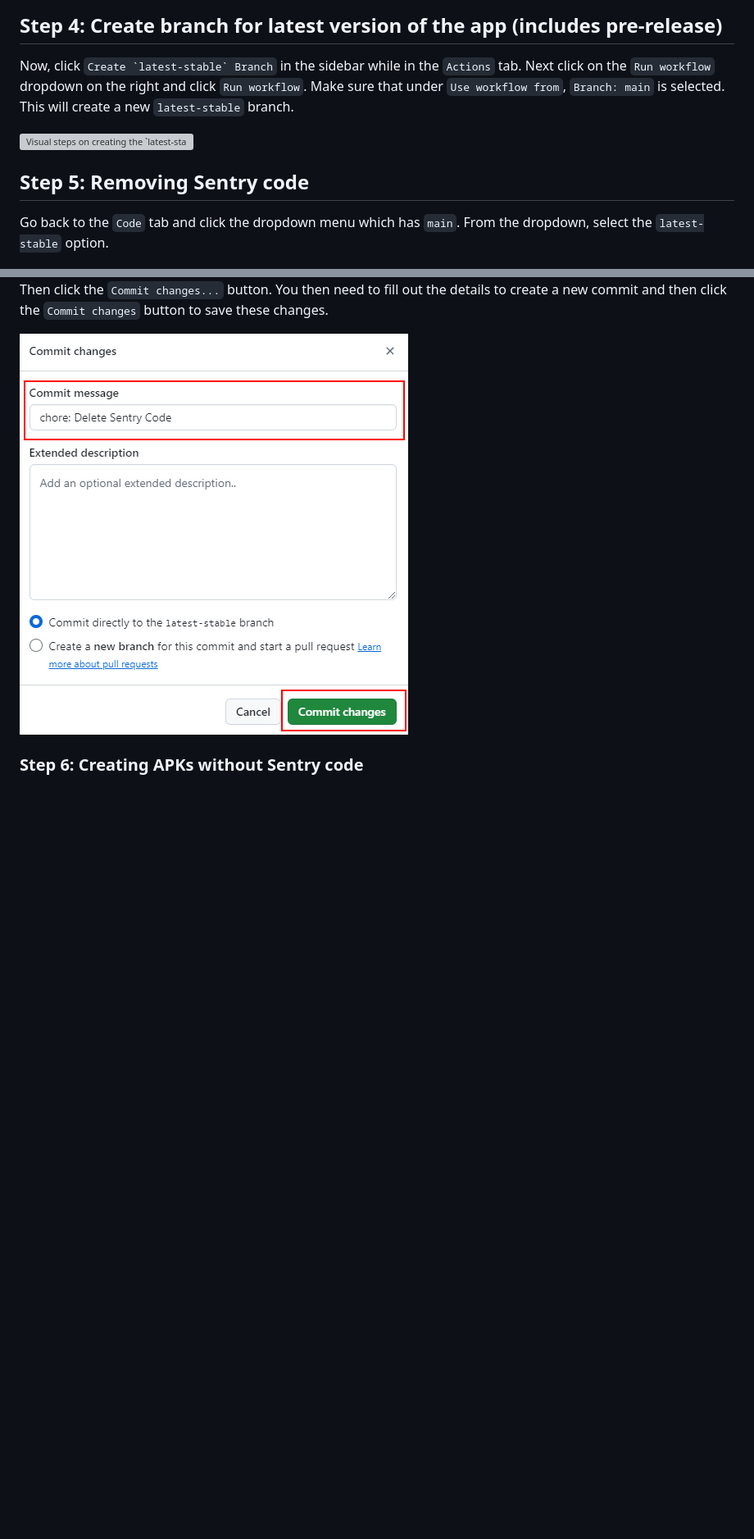
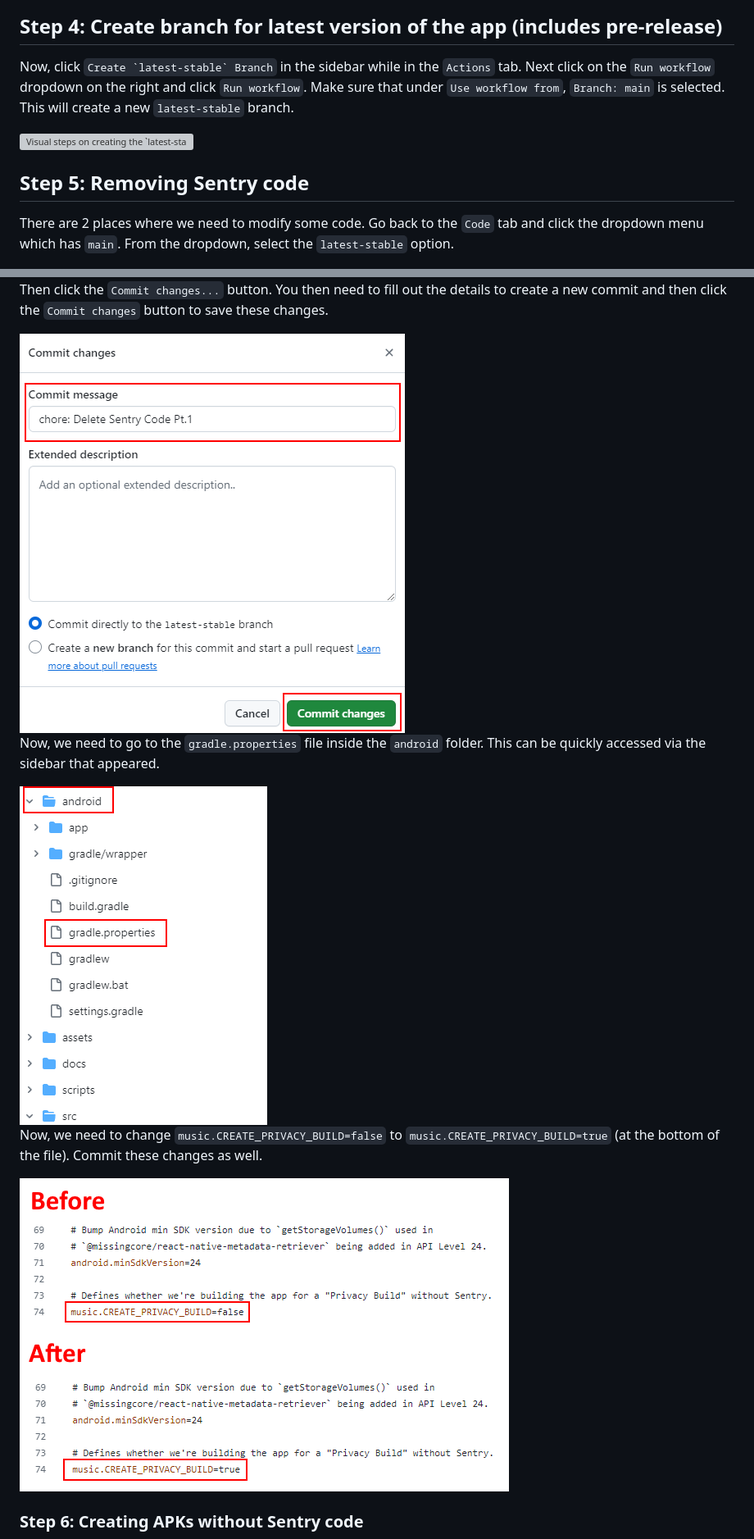
Before and after one commit to MissingCore/Music, a Markdown page: docs/personal-privacy-build.md, 2 parts joined by grey strips. Shown at 82% size. Rendered like a GitHub page; pictures changed too: docs/assets/personal-privacy-build/remove_sentry_5.png, docs/assets/personal-privacy-build/remove_sentry_6.png (added), docs/assets/personal-privacy-build/remove_sentry_7.png (added); blank space fills up the shorter version; grey boxes are pictures that could not be loaded.

````diff
--- a/docs/personal-privacy-build.md
+++ b/docs/personal-privacy-build.md
@@ -56,13 +56,13 @@ In the newly created forked repository, click the `Actions` tab and then the `I
 
 ## Step 4: Create branch for latest version of the app (includes pre-release)
 
-Now, click ```Create `latest-stable` Branch``` in the sidebar while in the `Actions` tab. Next click on the `Run workflow` dropdown on the right and click `Run workflow`. Make sure that under `Use workflow from`, `Branch: main` is selected. This will create a new `latest-stable` branch.
+Now, click ``Create `latest-stable` Branch`` in the sidebar while in the `Actions` tab. Next click on the `Run workflow` dropdown on the right and click `Run workflow`. Make sure that under `Use workflow from`, `Branch: main` is selected. This will create a new `latest-stable` branch.
 
 <img src="./assets/personal-privacy-build/create_latest_stable_branch.png" alt="Visual steps on creating the `latest-stable` branch." />
 
 ## Step 5: Removing Sentry code
 
-Go back to the `Code` tab and click the dropdown menu which has `main`. From the dropdown, select the `latest-stable` option.
+There are 2 places where we need to modify some code. Go back to the `Code` tab and click the dropdown menu which has `main`. From the dropdown, select the `latest-stable` option.
 
 <img src="./assets/personal-privacy-build/remove_sentry_1.png" alt="Visual steps on switching to the `latest-stable` branch." />
 
@@ -81,6 +81,14 @@ Delete the code highlighted below.
 Then click the `Commit changes...` button. You then need to fill out the details to create a new commit and then click the `Commit changes` button to save these changes.
 
 <img src="./assets/personal-privacy-build/remove_sentry_5.png" alt="Saving these changes." />
+
+Now, we need to go to the `gradle.properties` file inside the `android` folder. This can be quickly accessed via the sidebar that appeared.
+
+<img src="./assets/personal-privacy-build/remove_sentry_6.png" alt="Going to 2nd file that we need to change." />
+
+Now, we need to change `music.CREATE_PRIVACY_BUILD=false` to `music.CREATE_PRIVACY_BUILD=true` (at the bottom of the file). Commit these changes as well.
+
+<img src="./assets/personal-privacy-build/remove_sentry_7.png" alt="Code that we need to change." />
 
 ### Step 6: Creating APKs without Sentry code
 
````
Also changed, not shown: other parts of docs/personal-privacy-build.md (+1 -1 lines), docs/assets/personal-privacy-build/remove_sentry_2.png, 3 other files.
